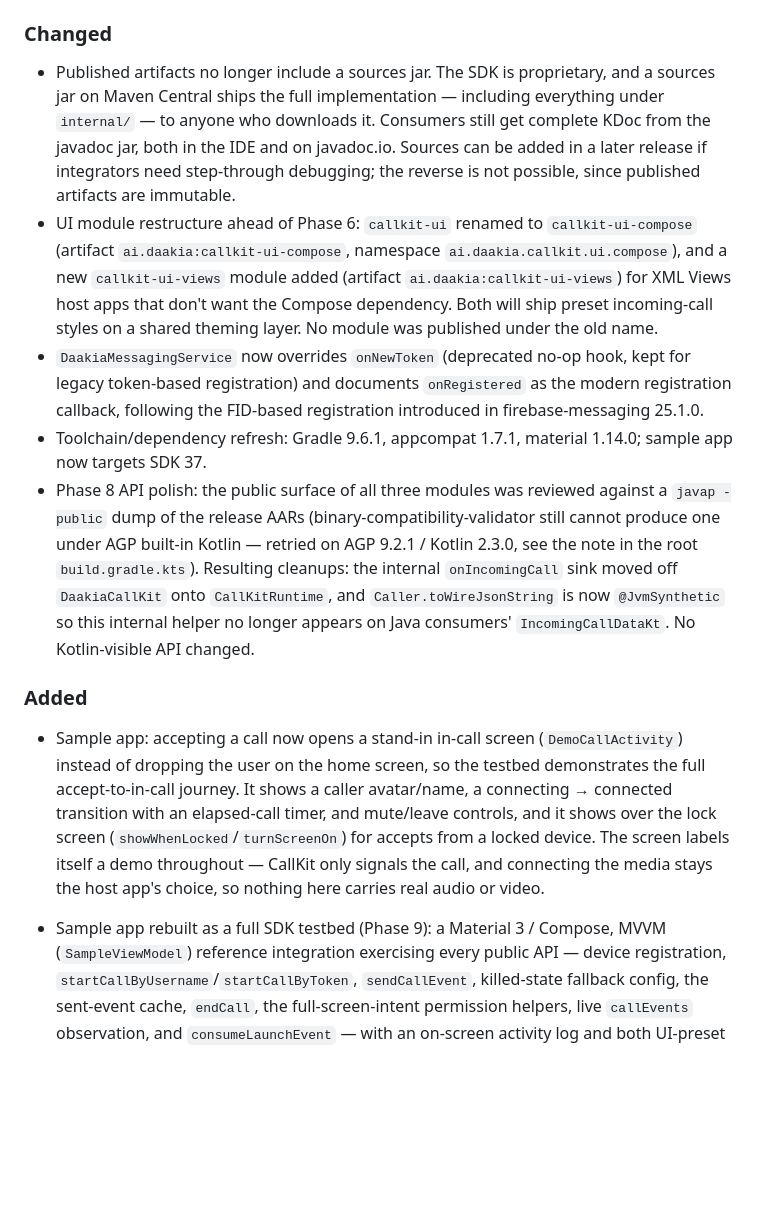
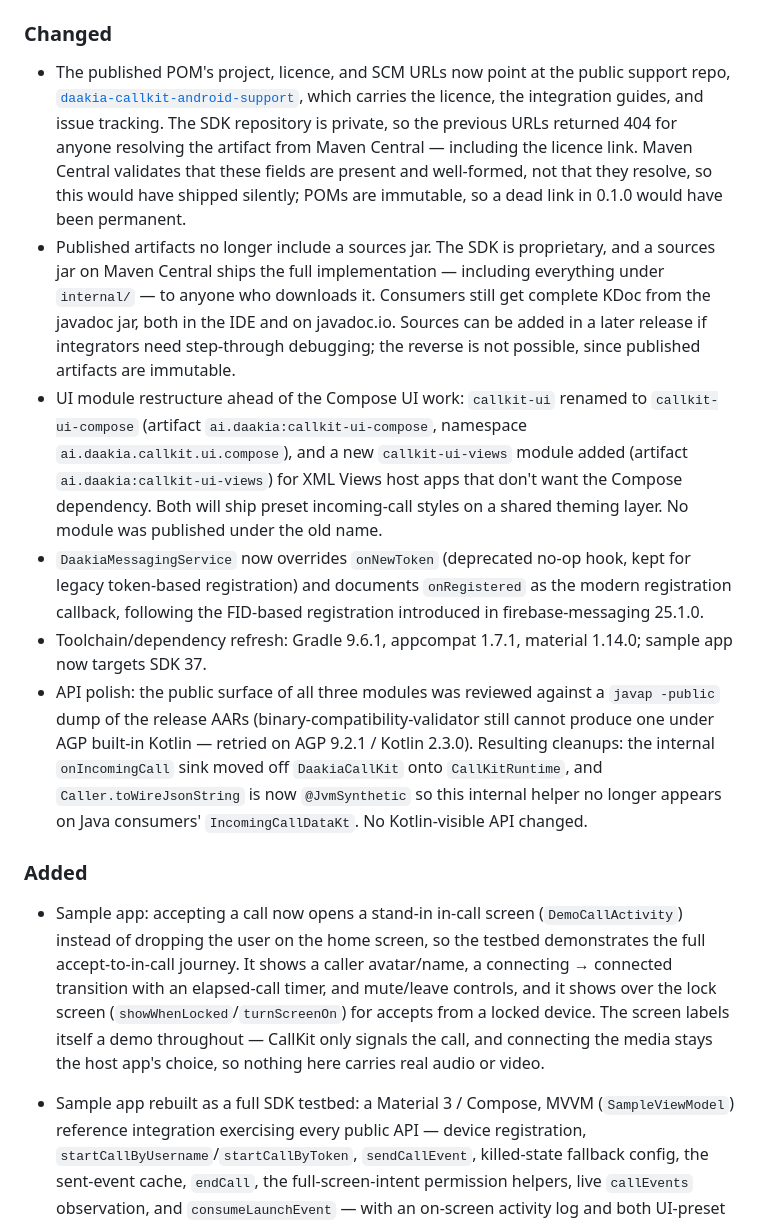
Before and after one commit to Daakia-Org/daakia-callkit-android-support, a Markdown page: CHANGELOG.md, the part around one of its changes. Rendered like a GitHub page; blank space fills up the shorter version.

```diff
--- a/CHANGELOG.md
+++ b/CHANGELOG.md
@@ -44,12 +74,19 @@ change before `1.0.0`.
 
 ### Changed
 
+- The published POM's project, licence, and SCM URLs now point at the public support repo,
+  [`daakia-callkit-android-support`](https://github.com/Daakia-Org/daakia-callkit-android-support),
+  which carries the licence, the integration guides, and issue tracking. The SDK repository is
+  private, so the previous URLs returned 404 for anyone resolving the artifact from Maven
+  Central — including the licence link. Maven Central validates that these fields are present
+  and well-formed, not that they resolve, so this would have shipped silently; POMs are
+  immutable, so a dead link in 0.1.0 would have been permanent.
 - Published artifacts no longer include a sources jar. The SDK is proprietary, and a sources
   jar on Maven Central ships the full implementation — including everything under `internal/` —
   to anyone who downloads it. Consumers still get complete KDoc from the javadoc jar, both in
   the IDE and on javadoc.io. Sources can be added in a later release if integrators need
   step-through debugging; the reverse is not possible, since published artifacts are immutable.
-- UI module restructure ahead of Phase 6: `callkit-ui` renamed to `callkit-ui-compose`
+- UI module restructure ahead of the Compose UI work: `callkit-ui` renamed to `callkit-ui-compose`
   (artifact `ai.daakia:callkit-ui-compose`, namespace `ai.daakia.callkit.ui.compose`), and a
   new `callkit-ui-views` module added (artifact `ai.daakia:callkit-ui-views`) for XML Views
   host apps that don't want the Compose dependency. Both will ship preset incoming-call
@@ -60,10 +97,10 @@ change before `1.0.0`.
   firebase-messaging 25.1.0.
 - Toolchain/dependency refresh: Gradle 9.6.1, appcompat 1.7.1, material 1.14.0;
   sample app now targets SDK 37.
-- Phase 8 API polish: the public surface of all three modules was reviewed against a
+- API polish: the public surface of all three modules was reviewed against a
   `javap -public` dump of the release AARs (binary-compatibility-validator still cannot
-  produce one under AGP built-in Kotlin — retried on AGP 9.2.1 / Kotlin 2.3.0, see the note
-  in the root `build.gradle.kts`). Resulting cleanups: the internal `onIncomingCall` sink
+  produce one under AGP built-in Kotlin — retried on AGP 9.2.1 / Kotlin 2.3.0). Resulting
+  cleanups: the internal `onIncomingCall` sink
   moved off `DaakiaCallKit` onto `CallKitRuntime`, and `Caller.toWireJsonString` is now
   `@JvmSynthetic` so this internal helper no longer appears on Java consumers'
   `IncomingCallDataKt`. No Kotlin-visible API changed.
@@ -77,7 +114,7 @@ change before `1.0.0`.
   lock screen (`showWhenLocked`/`turnScreenOn`) for accepts from a locked device. The
   screen labels itself a demo throughout — CallKit only signals the call, and connecting
   the media stays the host app's choice, so nothing here carries real audio or video.
-- Sample app rebuilt as a full SDK testbed (Phase 9): a Material 3 / Compose, MVVM
+- Sample app rebuilt as a full SDK testbed: a Material 3 / Compose, MVVM
   (`SampleViewModel`) reference integration exercising every public API — device registration,
   `startCallByUsername`/`startCallByToken`, `sendCallEvent`, killed-state fallback config, the
   sent-event cache, `endCall`, the full-screen-intent permission helpers, live `callEvents`
```
Also changed, not shown: other parts of CHANGELOG.md (+36 -5 lines), docs/troubleshooting.md (+3 -1 lines).
